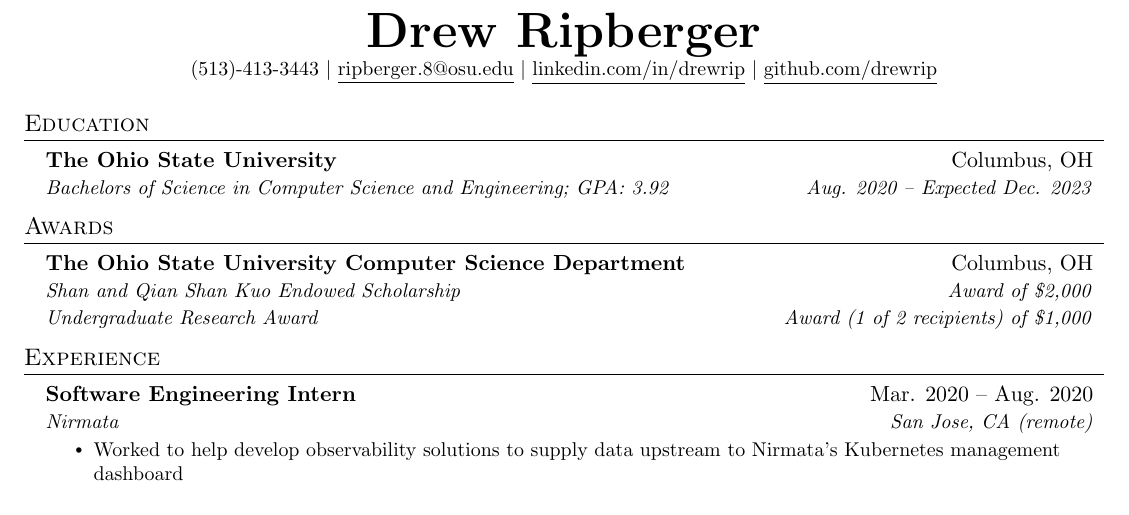
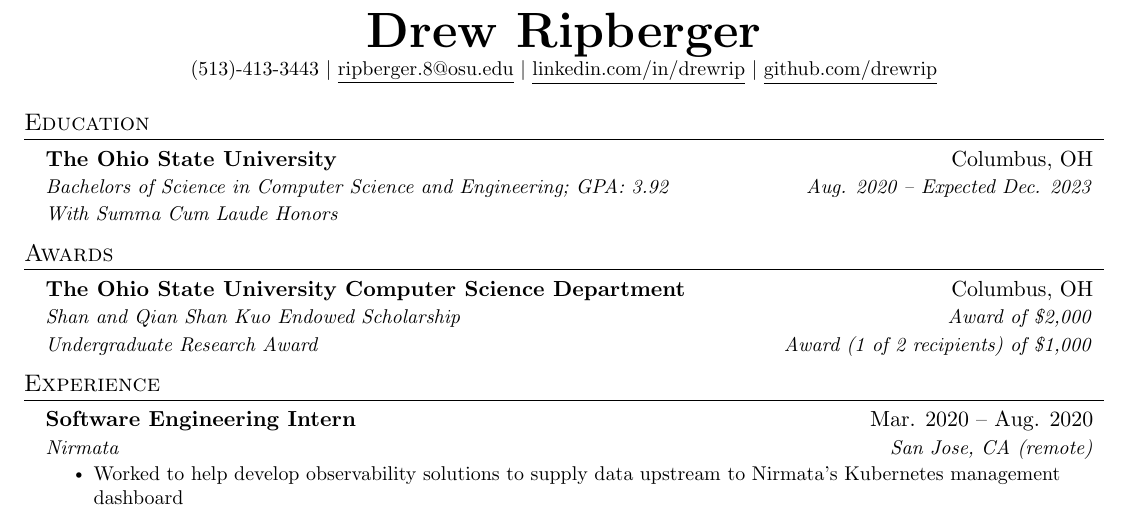
Before and after one commit to drewrip/resume, a LaTeX CV (resume.tex): part of page 1 of 2, cut so that both start at the same text. Compiled offline with pdfLaTeX.

Commit message:
added latin honors

```diff
--- a/resume.tex
+++ b/resume.tex
@@ -128,9 +128,10 @@
 %-----------EDUCATION-----------
 \section{Education}
   \resumeSubHeadingListStart
-    \resumeSubheading
+    \resumeTwoList
       {The Ohio State University}{Columbus, OH}
       {Bachelors of Science in Computer Science and Engineering; GPA: 3.92}{Aug. 2020 -- Expected Dec. 2023}
+      {With Summa Cum Laude Honors}{}
   \resumeSubHeadingListEnd
 
 %-----------AWARDS-----------
```
Also changed, not shown: resume.pdf, resume.png.
